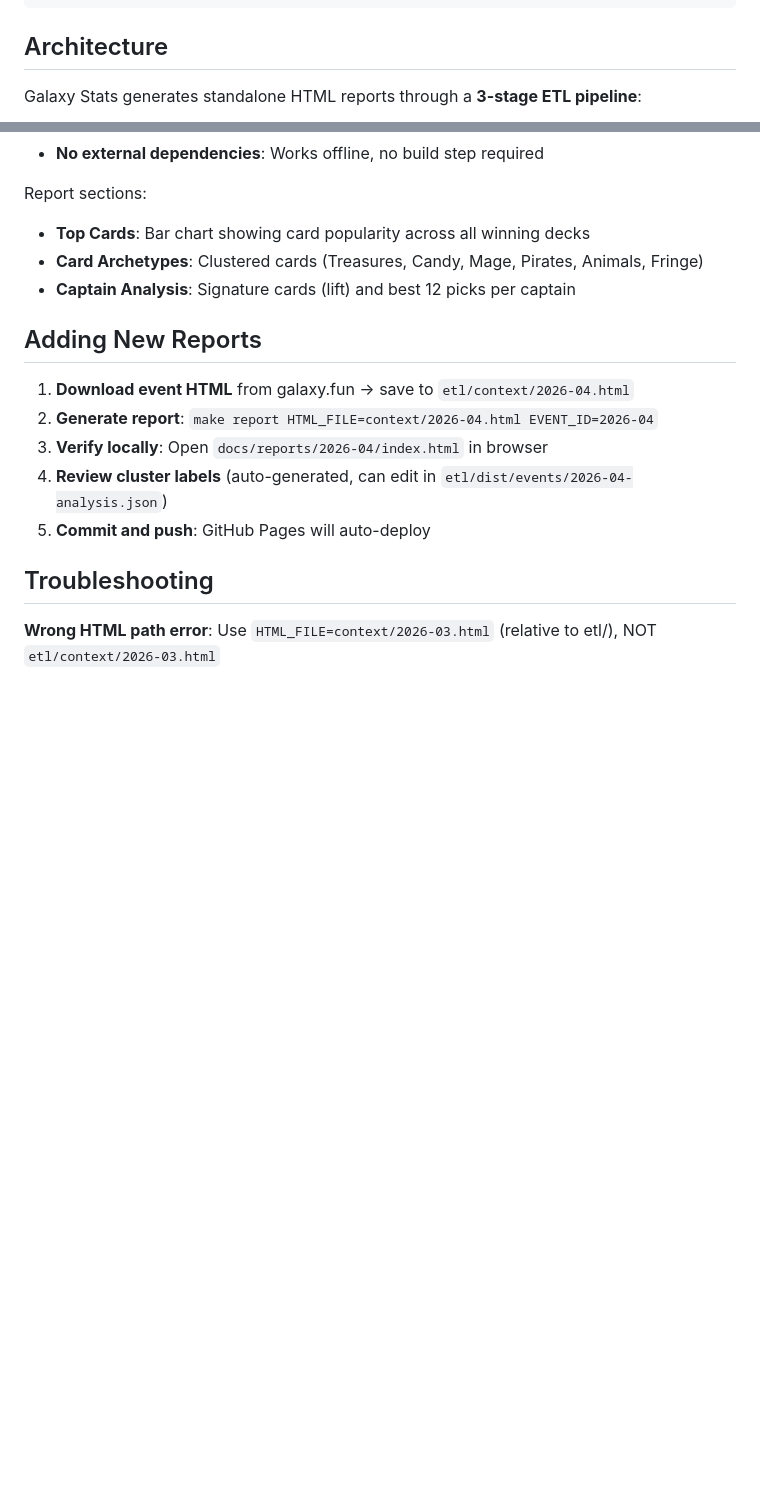
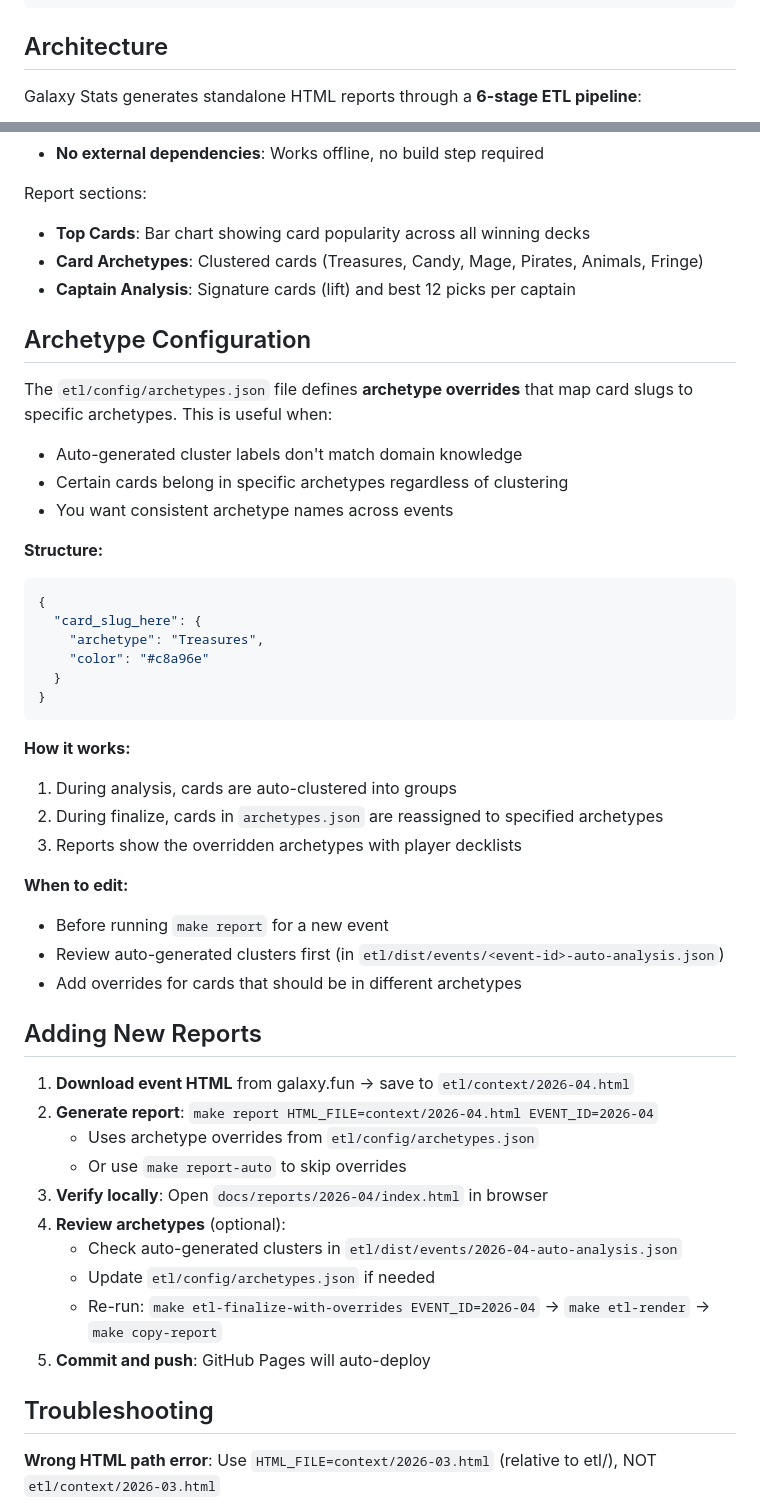
Before and after one commit to edmundlam/galaxy-stats, a Markdown page: README.md, 2 parts joined by grey strips. GitHub-like rendering; blank space fills up the shorter version.

````diff
--- a/README.md
+++ b/README.md
@@ -15,7 +15,7 @@ make report HTML_FILE=context/2026-03.html EVENT_ID=2026-03
 
 ## Architecture
 
-Galaxy Stats generates standalone HTML reports through a **3-stage ETL pipeline**:
+Galaxy Stats generates standalone HTML reports through a **6-stage ETL pipeline**:
 
 ```mermaid
 flowchart LR
@@ -109,12 +116,45 @@ Report sections:
 - **Card Archetypes**: Clustered cards (Treasures, Candy, Mage, Pirates, Animals, Fringe)
 - **Captain Analysis**: Signature cards (lift) and best 12 picks per captain
 
+## Archetype Configuration
+
+The `etl/config/archetypes.json` file defines **archetype overrides** that map card slugs to specific archetypes. This is useful when:
+
+- Auto-generated cluster labels don't match domain knowledge
+- Certain cards belong in specific archetypes regardless of clustering
+- You want consistent archetype names across events
+
+**Structure:**
+```json
+{
+  "card_slug_here": {
+    "archetype": "Treasures",
+    "color": "#c8a96e"
+  }
+}
+```
+
+**How it works:**
+1. During analysis, cards are auto-clustered into groups
+2. During finalize, cards in `archetypes.json` are reassigned to specified archetypes
+3. Reports show the overridden archetypes with player decklists
+
+**When to edit:**
+- Before running `make report` for a new event
+- Review auto-generated clusters first (in `etl/dist/events/<event-id>-auto-analysis.json`)
+- Add overrides for cards that should be in different archetypes
+
 ## Adding New Reports
 
 1. **Download event HTML** from galaxy.fun → save to `etl/context/2026-04.html`
 2. **Generate report**: `make report HTML_FILE=context/2026-04.html EVENT_ID=2026-04`
+   - Uses archetype overrides from `etl/config/archetypes.json`
+   - Or use `make report-auto` to skip overrides
 3. **Verify locally**: Open `docs/reports/2026-04/index.html` in browser
-4. **Review cluster labels** (auto-generated, can edit in `etl/dist/events/2026-04-analysis.json`)
+4. **Review archetypes** (optional):
+   - Check auto-generated clusters in `etl/dist/events/2026-04-auto-analysis.json`
+   - Update `etl/config/archetypes.json` if needed
+   - Re-run: `make etl-finalize-with-overrides EVENT_ID=2026-04` → `make etl-render` → `make copy-report`
 5. **Commit and push**: GitHub Pages will auto-deploy
 
 ## Troubleshooting
````
Also changed, not shown: other parts of README.md (+15 -8 lines), CLAUDE.md (+65 -25 lines).
